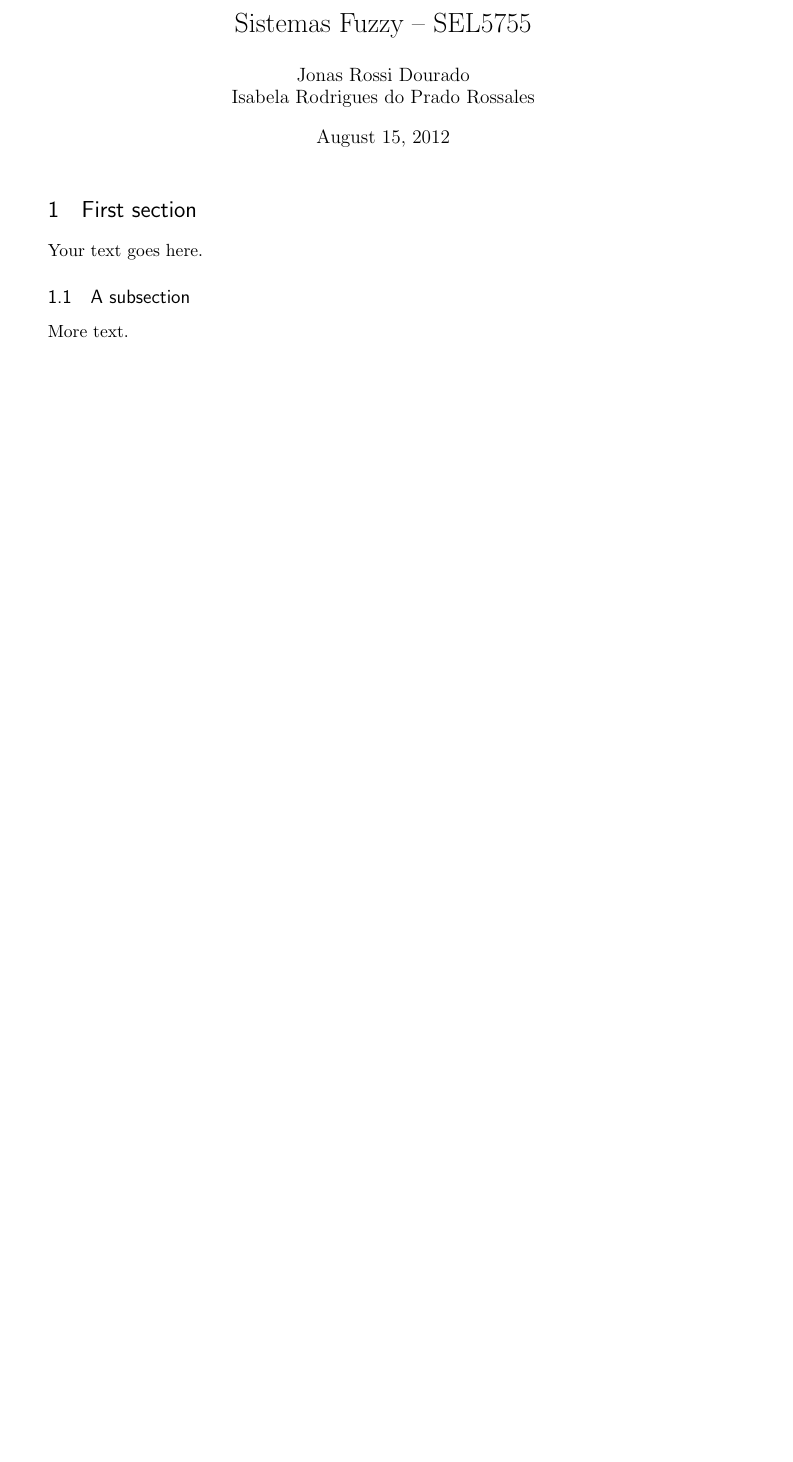
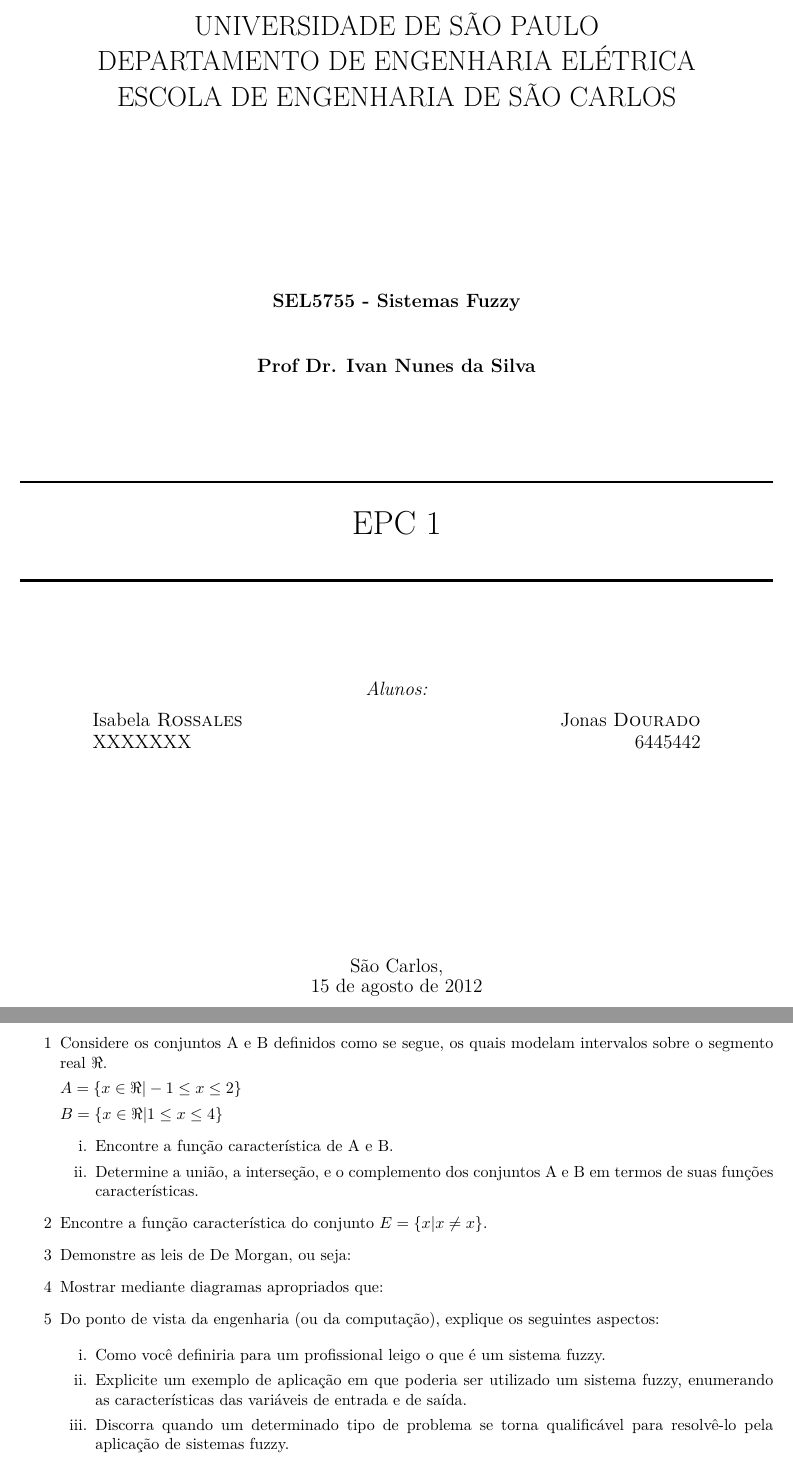
Before and after one commit to irossales/EPC, a LaTeX document (EPC1/epc1.tex): part of the page before the commit and two parts of pages 1 and 2 of 2 after it, the two joined at a grey line, cut at the place of the change, the shorter picture padded with empty space. Compiled offline with pdfLaTeX.

Commit message:
Started translating to tex

```diff
--- a/EPC1/epc1.tex
+++ b/EPC1/epc1.tex
@@ -3,4 +13,5 @@
+\begin{document}
 
-% This is a simple template for a LaTeX document using the "article" class.
-% See "book", "report", "letter" for other types of document.
+\newcommand{\HRule}{\rule{\linewidth}{0.5mm}}
+\newcommand{\tsize}[1]{(\frac{W}{L})_{#1}}
 
@@ -8,7 +18,6 @@
 
-\usepackage[utf8]{inputenc} % set input encoding (not needed with XeLaTeX)
+%%%%%%%%%%%%%%%%%%%%%%%%%% START TITLE PAGE %%%%%%%%%%%%%%%%%%%%%%%%5
+\begin{titlepage}
 
-%%% Examples of Article customizations
-% These packages are optional, depending whether you want the features they provide.
-% See the LaTeX Companion or other references for full information.
+\begin{center}
 
@@ -21 +24,4 @@
 
+{\LARGE UNIVERSIDADE DE SÃO PAULO\\}
+{\LARGE DEPARTAMENTO DE ENGENHARIA ELÉTRICA \\}
+{\LARGE ESCOLA DE ENGENHARIA DE SÃO CARLOS\\[4cm]}
@@ -23,3 +28,4 @@
 
-% \usepackage[parfill]{parskip} % Activate to begin paragraphs with an empty line rather than an indent
+\textbf{\large SEL5755 - Sistemas Fuzzy}\\[1cm]
+\textbf{\large Prof Dr. Ivan Nunes da Silva}\\[2cm]
 
@@ -40,6 +34,5 @@
+\HRule \\[0.6cm]
+{ \huge EPC 1\bfseries }\\[0.6cm]
 
-%%% SECTION TITLE APPEARANCE
-\usepackage{sectsty}
-\allsectionsfont{\sffamily\mdseries\upshape} % (See the fntguide.pdf for font help)
-% (This matches ConTeXt defaults)
+\HRule \\[2cm]
 
@@ -51 +40,4 @@
 
+\begin{center} \large
+\emph{Alunos:}\\
+\end{center}
@@ -53,20 +44,69 @@
 
-%%% The "real" document content comes below...
+\begin{minipage}{0.4\textwidth}
+\begin{flushleft} \large
+Isabela \textsc{Rossales}\\
+XXXXXXX
+\end{flushleft}
+\end{minipage}
+\begin{minipage}{0.4\textwidth}
+\begin{flushright} \large
+Jonas \textsc{Dourado}\\
+6445442
+\end{flushright}
+\end{minipage}
 
-\title{Sistemas Fuzzy – SEL5755}
-\author{Jonas Rossi Dourado \\ Isabela Rodrigues do Prado Rossales}
-%\date{} % Activate to display a given date or no date (if empty),
-         % otherwise the current date is printed
+\vfill
 
-\begin{document}
-\maketitle
+% Bottom of the page
+{\large São Carlos,\\ \today}
 
-\section{First section}
+\end{center}
 
-Your text goes here.
+\end{titlepage}
+%\listoffigures
+%\begingroup
+%\let\clearpage\relax
+%\listoftables
+%\endgroup
+%%%%%%%%%%%%%%%%%%%%%%%%%% STOP TITLE PAGE %%%%%%%%%%%%%%%%%%%%%%%%5
 
-\subsection{A subsection}
 
-More text.
+\newpage
+
+\begin{enumerate}
+
+\item[1] Considere os conjuntos A e B definidos como se segue, os quais modelam intervalos sobre o segmento real $\Re$.
+
+$A = \{x \in \Re | -1 \leq x \leq 2\}$
+
+$B = \{x \in \Re |  1 \leq x \leq 4\}$
+\begin{enumerate}
+\item[i.] Encontre a função característica de A e B.
+
+\item[ii.] Determine a união, a interseção, e o complemento dos conjuntos A e B em termos de suas funções características.
+\end{enumerate}
+
+\item[2] Encontre a função característica do conjunto $E = \{ x | x \neq x \}$.
+
+
+\item[3] Demonstre as leis de De Morgan, ou seja:
+
+
+\item[4] Mostrar mediante diagramas apropriados que:
+
+\item[5] Do ponto de vista da engenharia (ou da computação), explique os seguintes aspectos:
+
+\begin{enumerate}
+\item[i.] Como você definiria para um profissional leigo o que é um sistema fuzzy.
+
+\item[ii.] Explicite um exemplo de aplicação em que poderia ser utilizado um sistema fuzzy,
+enumerando as características das variáveis de entrada e de saída.
+
+\item[iii.] Discorra quando um determinado tipo de problema se torna qualificável para
+resolvê-lo pela aplicação de sistemas fuzzy.
+\end{enumerate}
+
+\end{enumerate}
+
 
 \end{document}
```
Also changed, not shown: EPC1/epc1.tex (43 more changed lines).
